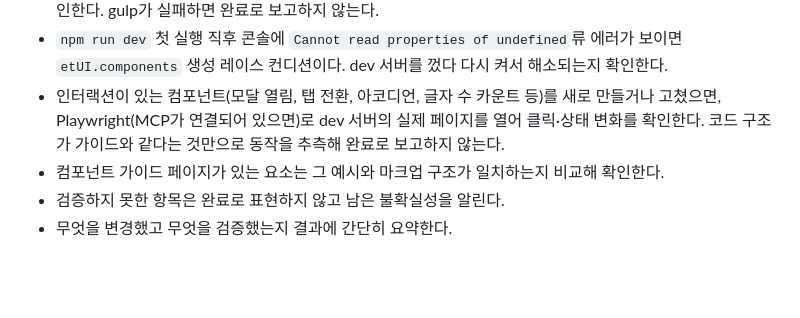
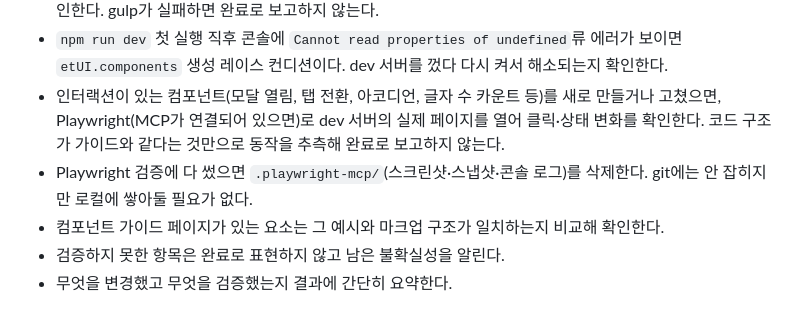
Before and after one commit to myeolgu/boilerplate, a Markdown page: .claude/agents/pub-coder.md, the part around the change. GitHub-like rendering; blank space fills up the shorter version.

```diff
--- a/.claude/agents/pub-coder.md
+++ b/.claude/agents/pub-coder.md
@@ -56,6 +56,8 @@ model: fable
 - 인터랙션이 있는 컴포넌트(모달 열림, 탭 전환, 아코디언, 글자 수 카운트 등)를 새로 만들거나
   고쳤으면, Playwright(MCP가 연결되어 있으면)로 dev 서버의 실제 페이지를 열어 클릭·상태 변화를
   확인한다. 코드 구조가 가이드와 같다는 것만으로 동작을 추측해 완료로 보고하지 않는다.
+- Playwright 검증에 다 썼으면 `.playwright-mcp/`(스크린샷·스냅샷·콘솔 로그)를 삭제한다. git에는
+  안 잡히지만 로컬에 쌓아둘 필요가 없다.
 - 컴포넌트 가이드 페이지가 있는 요소는 그 예시와 마크업 구조가 일치하는지 비교해 확인한다.
 - 검증하지 못한 항목은 완료로 표현하지 않고 남은 불확실성을 알린다.
 - 무엇을 변경했고 무엇을 검증했는지 결과에 간단히 요약한다.
```
Also changed, not shown: CLAUDE.md (+1 -1 lines).
